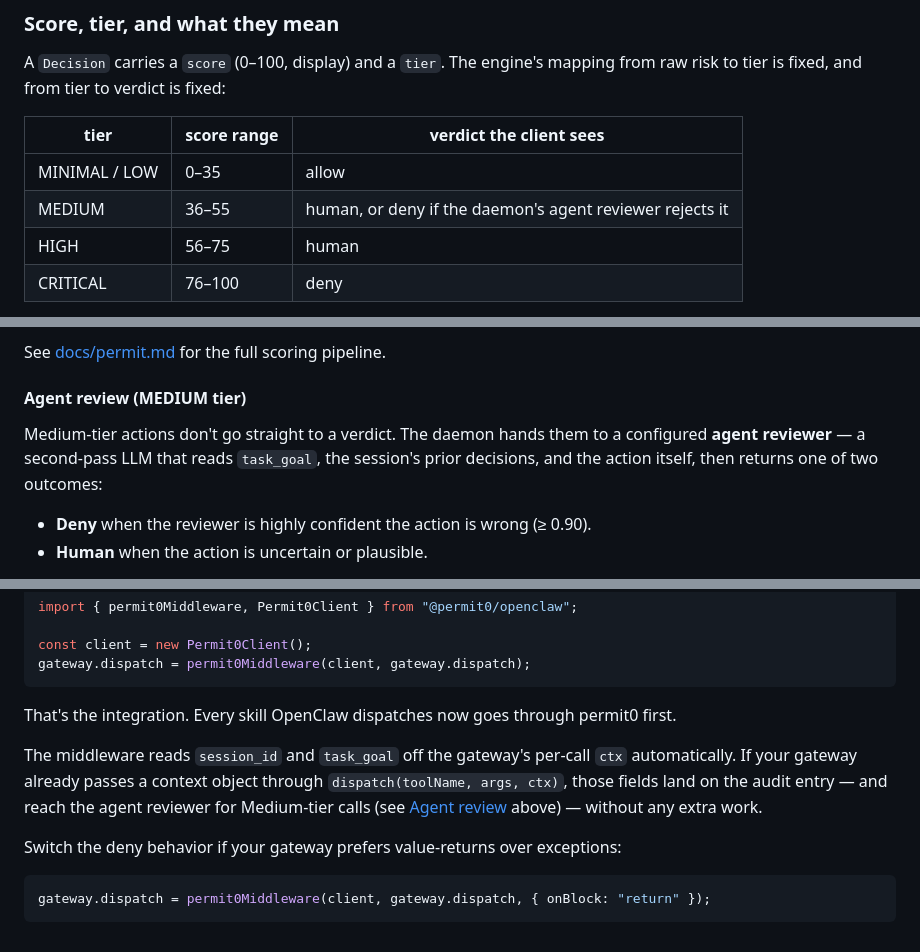
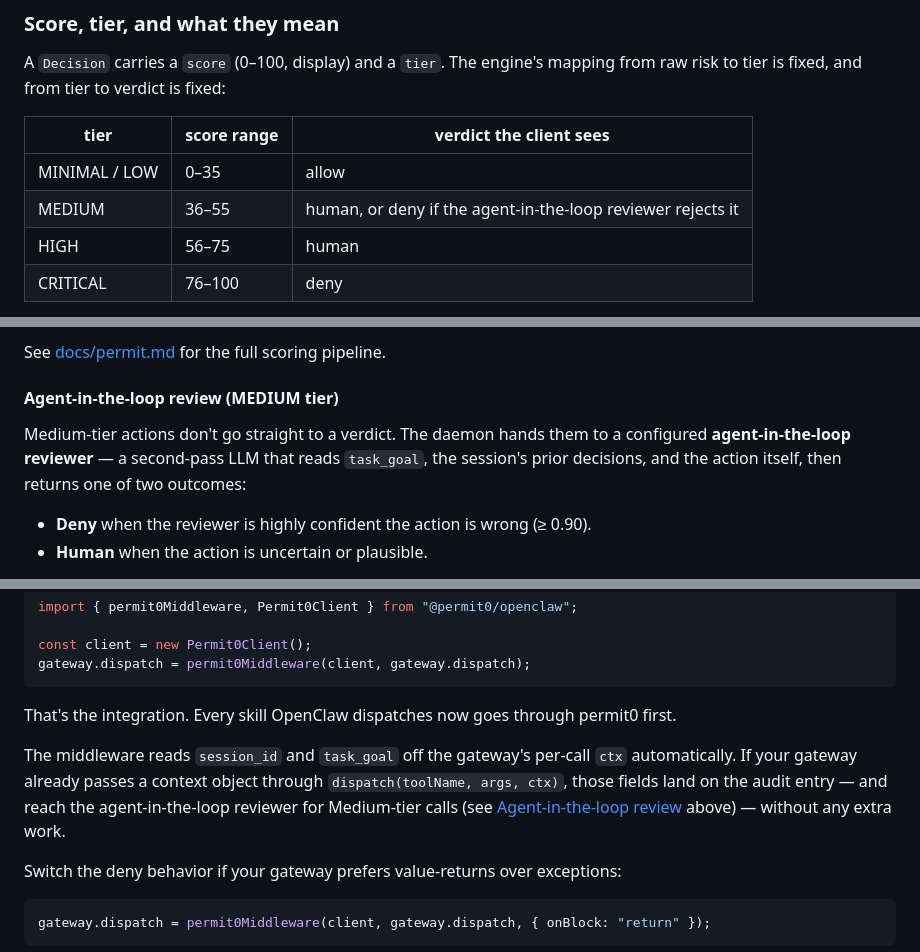
Before and after one commit to permit0-ai/permit0, a Markdown page: integrations/permit0-openclaw/README.md, 3 parts joined by grey strips. Drawn GitHub-style.

Commit message:
docs(openclaw): name the agent-in-the-loop in the opening overview
The opening prose listed Allow / Deny / human-in-the-loop but hid the
agent-in-the-loop reviewer that handles MEDIUM-tier calls. From the
wire the verdicts are still three (the reviewer outputs Deny or Human,
never a fourth verdict), but the framing should make the symmetry with
human-in-the-loop visible.

- Add a follow-on paragraph in the opening that names the
  agent-in-the-loop reviewer and explains the MEDIUM detour.
- Rename the existing subsection heading "Agent review (MEDIUM tier)"
  to "Agent-in-the-loop review (MEDIUM tier)" so the parallel with
  human-in-the-loop is visible in the heading too.
- Update the cross-reference in the "How to integrate" section and the
  score/tier table cell to use the new term consistently.

The server-side enum value `decision_source: "agent_reviewer"` is
unchanged — that's a wire field, not naming we control.

```diff
--- a/integrations/permit0-openclaw/README.md
+++ b/integrations/permit0-openclaw/README.md
@@ -45,7 +47,7 @@ A `Decision` carries a `score` (0–100, display) and a `tier`. The engine's map
 | tier | score range | verdict the client sees |
 |---|---|---|
 | MINIMAL / LOW | 0–35 | allow |
-| MEDIUM | 36–55 | human, or deny if the daemon's agent reviewer rejects it |
+| MEDIUM | 36–55 | human, or deny if the agent-in-the-loop reviewer rejects it |
 | HIGH | 56–75 | human |
 | CRITICAL | 76–100 | deny |
 
@@ -56,9 +58,9 @@ What changes between profiles (`fintech`, `healthtech`, `default`, …) is which
 
 See [docs/permit.md](../../docs/permit.md) for the full scoring pipeline.
 
-#### Agent review (MEDIUM tier)
+#### Agent-in-the-loop review (MEDIUM tier)
 
-Medium-tier actions don't go straight to a verdict. The daemon hands them to a configured **agent reviewer** — a second-pass LLM that reads `task_goal`, the session's prior decisions, and the action itself, then returns one of two outcomes:
+Medium-tier actions don't go straight to a verdict. The daemon hands them to a configured **agent-in-the-loop reviewer** — a second-pass LLM that reads `task_goal`, the session's prior decisions, and the action itself, then returns one of two outcomes:
 
 - **Deny** when the reviewer is highly confident the action is wrong (≥ 0.90).
 - **Human** when the action is uncertain or plausible.
@@ -163,7 +165,7 @@ gateway.dispatch = permit0Middleware(client, gateway.dispatch);
 
 That's the integration. Every skill OpenClaw dispatches now goes through permit0 first.
 
-The middleware reads `session_id` and `task_goal` off the gateway's per-call `ctx` automatically. If your gateway already passes a context object through `dispatch(toolName, args, ctx)`, those fields land on the audit entry — and reach the agent reviewer for Medium-tier calls (see [Agent review](#agent-review-medium-tier) above) — without any extra work.
+The middleware reads `session_id` and `task_goal` off the gateway's per-call `ctx` automatically. If your gateway already passes a context object through `dispatch(toolName, args, ctx)`, those fields land on the audit entry — and reach the agent-in-the-loop reviewer for Medium-tier calls (see [Agent-in-the-loop review](#agent-in-the-loop-review-medium-tier) above) — without any extra work.
 
 Switch the deny behavior if your gateway prefers value-returns over exceptions:
 
```
Also changed, not shown: other parts of integrations/permit0-openclaw/README.md (+2 -0 lines).
